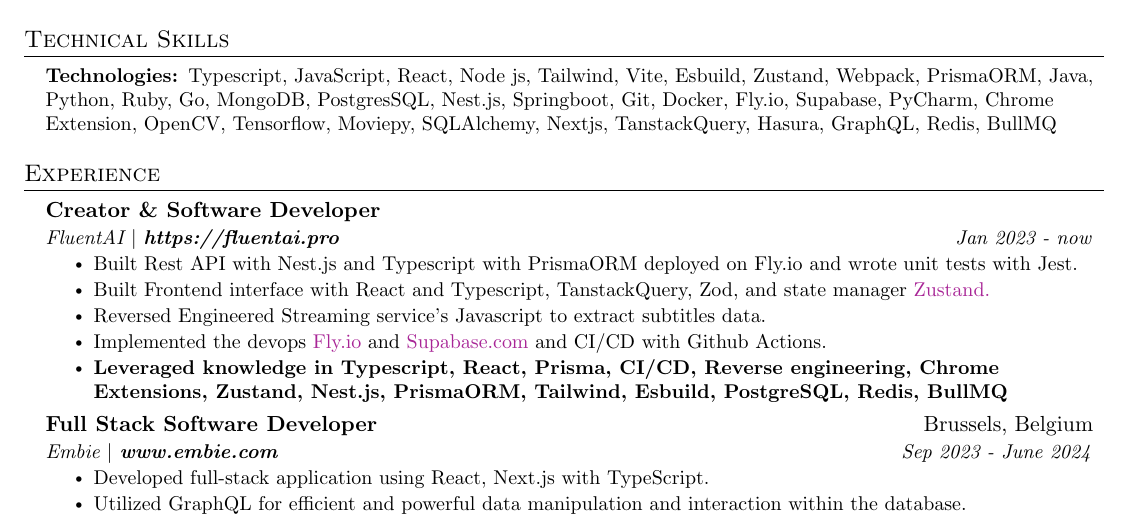
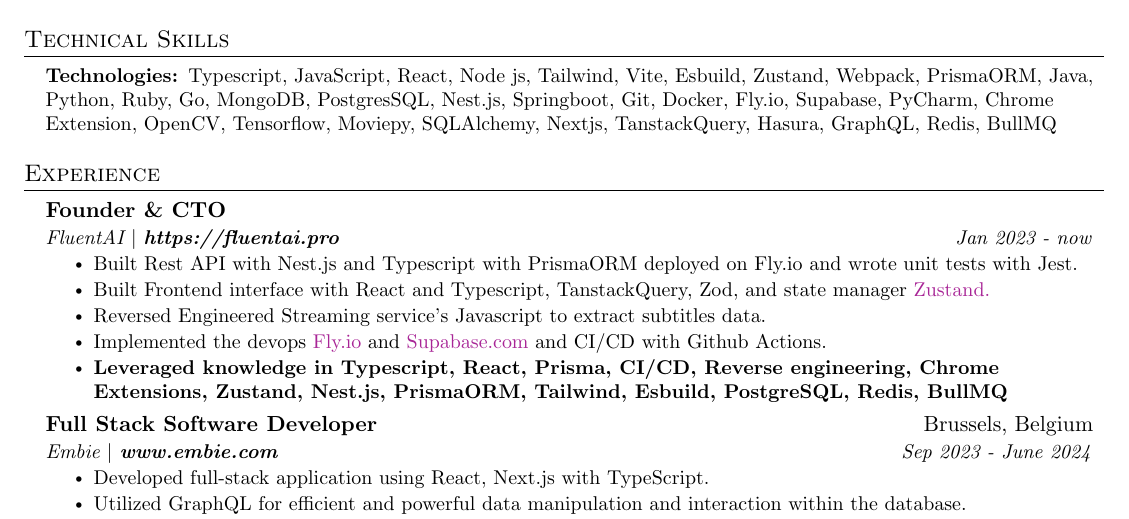
Before and after one commit to flazouh/resume-latex, a LaTeX document (main.tex): part of the page, cut so that both start at the same text. Compiled offline with pdfLaTeX.

Commit message:
Changed FluentAI role

```diff
--- a/main.tex
+++ b/main.tex
@@ -135,7 +135,7 @@
 \section{Experience}
 \resumeSubHeadingListStart
     \resumeSubheading
-      {Creator \& Software Developer}{}
+      {Founder \& CTO}{}
       {FluentAI $|$ \textbf{\href{https://fluentai.pro}{https://fluentai.pro}}}{Jan 2023 - now}
       \resumeItemListStart
         \resumeItem{Built Rest API with Nest.js and Typescript with PrismaORM deployed on Fly.io and wrote unit tests with Jest.}
```
